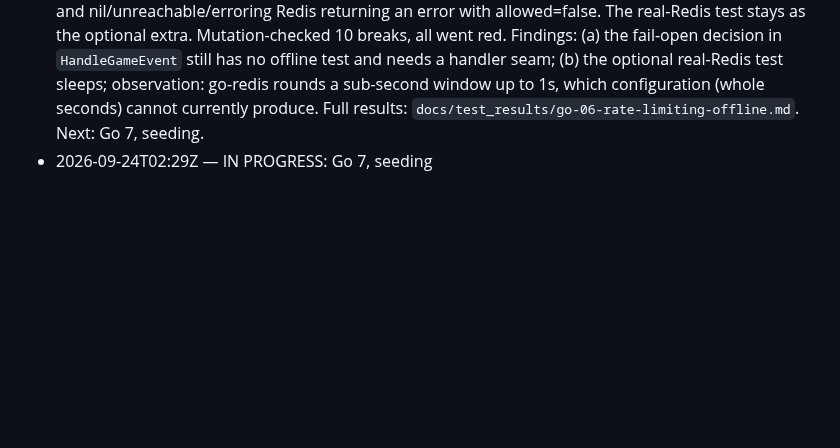
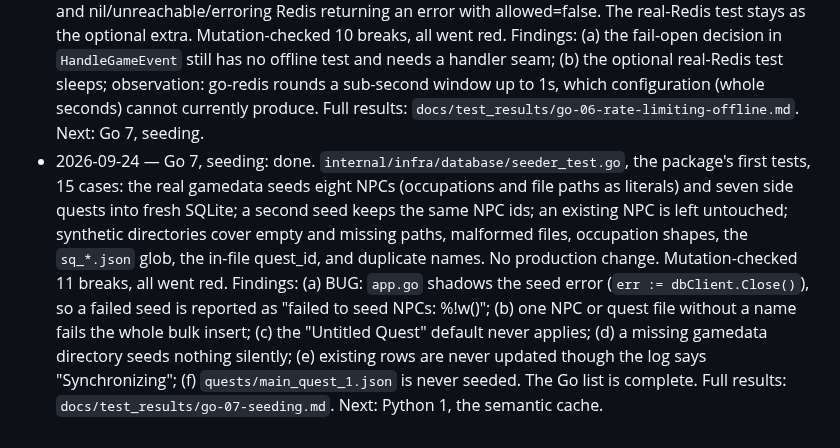
Before and after one commit to Kprateek283/agentic-npc-project, a Markdown page: docs/test_brief.md, the part around the change. Drawn GitHub-style; blank space fills up the shorter version.

Commit message:
Mark Go 7, seeding, done

```diff
--- a/docs/test_brief.md
+++ b/docs/test_brief.md
@@ -253,4 +253,4 @@ Background: `docs/memory_v1_plan.md` (what each step did and how it was checked)
 - 2026-09-24 — Go 4, gRPC client mapping: done. `internal/infra/grpc_client/ai_client_test.go`, the package's first tests, 25 cases: `buildEventRequest` checked on the encoded wire (field numbers, separate speaker/mood maps, unfamiliar emotion names, empty and nil maps, zero values, float32 narrowing, no aliasing), `CallAIThink` retry and deadline rules and `CallAIThinkStream` token handling against a fake client and stream, plus a check that the Go and Python copies of `ai.proto` are identical. No production change; nothing binds a port. Mutation-checked 20 breaks, all went red. Findings: (a) the stream's done-frame `action_type` is discarded and `streamAI` always sends SPEAK; (b) text on a done frame is dropped; (c) the contract exists in two copies, now guarded; (d) an unknown agent reaches the player as the speech "Error: Agent not found.". Full results: `docs/test_results/go-04-grpc-client-mapping.md`. Next: Go 5, password handling.
 - 2026-09-24 — Go 5, password handling: done. `internal/domain/user_logic/user_manager_test.go`, the package's first tests, 15 cases on SQLite: register then log in, wrong passwords, duplicate registration refused without overwriting, case-sensitive usernames, unknown player, empty username, the 72-byte limit, empty passwords, literal cost-14 (the pre-`d783cf5` cost) and cost-4 hashes still verifying, a plain-text row refused, and a new row holding a fresh cost-10 hash. No production change; the cost-14 case takes about a second. Mutation-checked 10 breaks, all went red. Findings: (a) login errors distinguish an unknown player from a wrong password and reach the client, so usernames can be enumerated; (b) empty passwords are accepted; (c) bytes past 72 are ignored at login while registration refuses them. Full results: `docs/test_results/go-05-password-handling.md`. Next: Go 6, rate limiting without Redis.
 - 2026-09-24 — Go 6, rate limiting without Redis: done. `internal/ratelimit/ratelimit_fake_test.go`, 15 cases: the real go-redis client talks RESP to an in-process fake over `net.Pipe` via `Options.Dialer`, with a manual clock, so no port, no Redis and no production change. Covers the limit boundary, refused calls still counted, the fixed 60s window (limited at 59s, reset at 60s, not extended by later calls), per-player keys, the literal MULTI/INCR/EXPIRE NX/EXEC transaction, disabled limits never touching Redis, and nil/unreachable/erroring Redis returning an error with allowed=false. The real-Redis test stays as the optional extra. Mutation-checked 10 breaks, all went red. Findings: (a) the fail-open decision in `HandleGameEvent` still has no offline test and needs a handler seam; (b) the optional real-Redis test sleeps; observation: go-redis rounds a sub-second window up to 1s, which configuration (whole seconds) cannot currently produce. Full results: `docs/test_results/go-06-rate-limiting-offline.md`. Next: Go 7, seeding.
-- 2026-09-24T02:29Z — IN PROGRESS: Go 7, seeding
+- 2026-09-24 — Go 7, seeding: done. `internal/infra/database/seeder_test.go`, the package's first tests, 15 cases: the real gamedata seeds eight NPCs (occupations and file paths as literals) and seven side quests into fresh SQLite; a second seed keeps the same NPC ids; an existing NPC is left untouched; synthetic directories cover empty and missing paths, malformed files, occupation shapes, the `sq_*.json` glob, the in-file quest_id, and duplicate names. No production change. Mutation-checked 11 breaks, all went red. Findings: (a) BUG: `app.go` shadows the seed error (`err := dbClient.Close()`), so a failed seed is reported as "failed to seed NPCs: %!w(<nil>)"; (b) one NPC or quest file without a name fails the whole bulk insert; (c) the "Untitled Quest" default never applies; (d) a missing gamedata directory seeds nothing silently; (e) existing rows are never updated though the log says "Synchronizing"; (f) `quests/main_quest_1.json` is never seeded. The Go list is complete. Full results: `docs/test_results/go-07-seeding.md`. Next: Python 1, the semantic cache.
```
